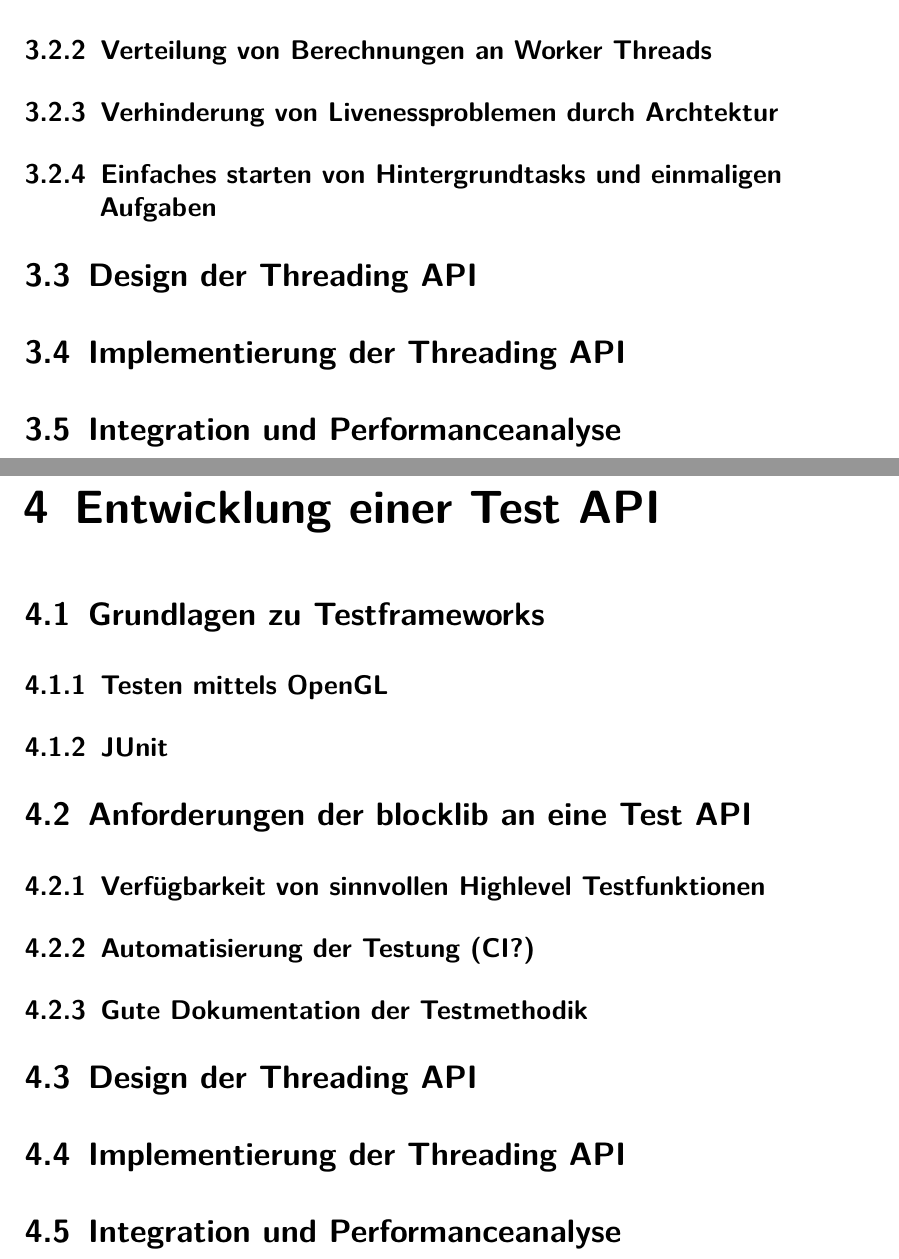
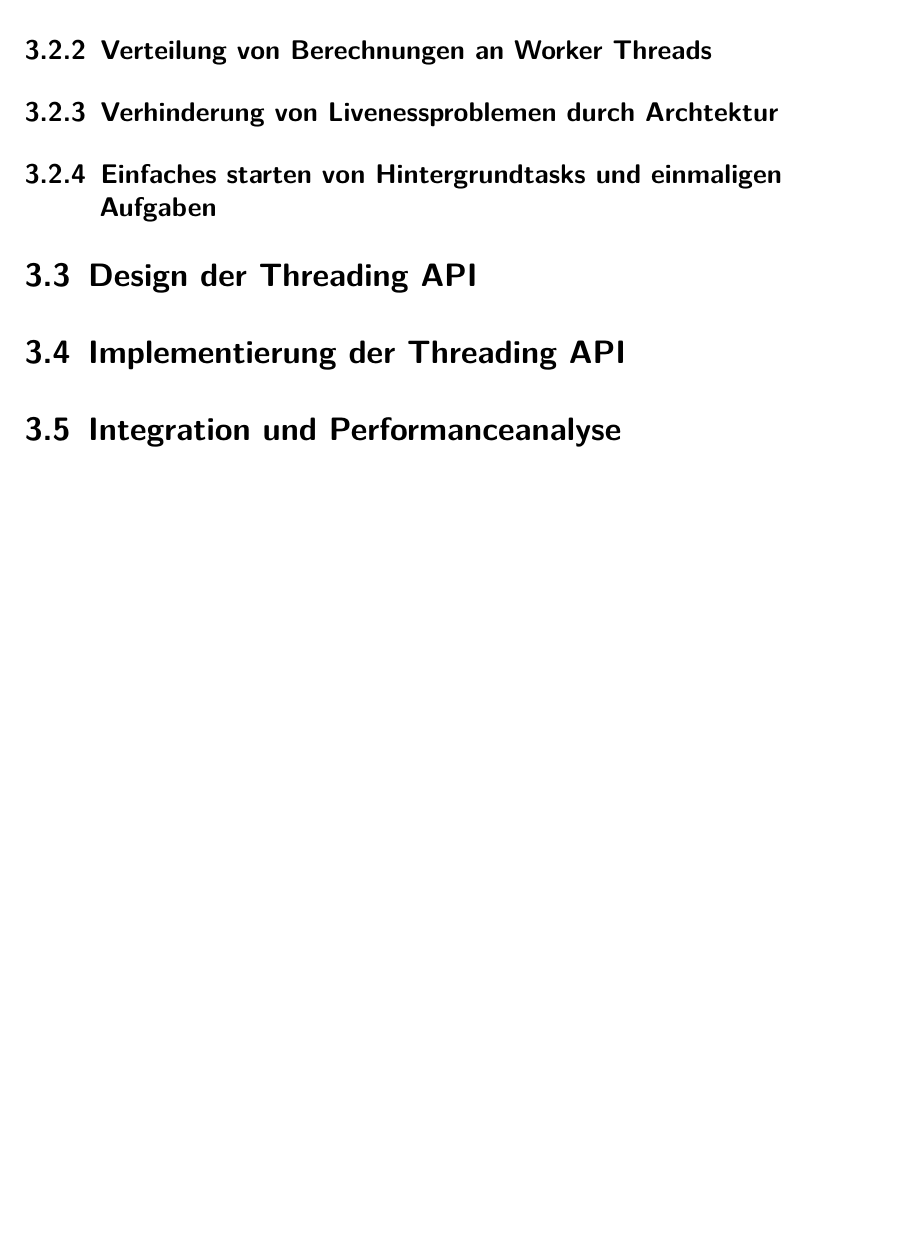
Before and after one commit to Teedious/masterarbeit, a LaTeX document (masterarbeit.tex): two parts of pages 11 and 12 of 16 before the commit and part of page 10 of 14 after it, the two joined at a grey line, cut so that both start at the same text, the shorter picture padded with empty space. Compiled offline with pdfLaTeX.

Commit message:
remove Test chapters

```diff
--- a/masterarbeit.tex
+++ b/masterarbeit.tex
@@ -33,18 +33,6 @@
 \section{Implementierung der Threading API}
 \section{Integration und Performanceanalyse}
 
-\chapter{Entwicklung einer Test API}
-\section{Grundlagen zu Testframeworks}
-\subsection{Testen mittels OpenGL}
-\subsection{JUnit}
-\section{Anforderungen der blocklib an eine Test API}
-\subsection{Verfügbarkeit von sinnvollen Highlevel Testfunktionen}
-\subsection{Automatisierung der Testung (CI?)}
-\subsection{Gute Dokumentation der Testmethodik}
-\section{Design der Threading API}
-\section{Implementierung der Threading API}
-\section{Integration und Performanceanalyse}
-
 \chapter{Fazit und Ausblick}
 
 \printnoidxglossaries
```
